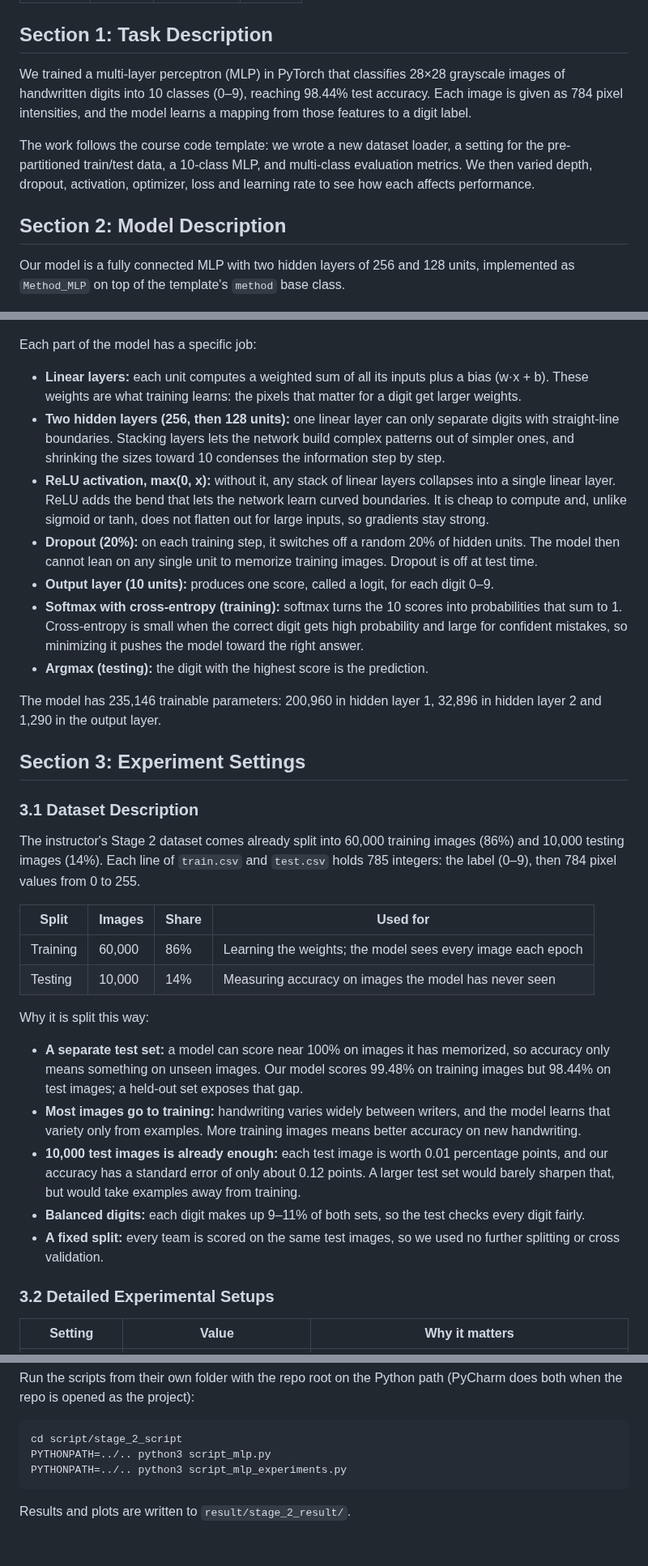
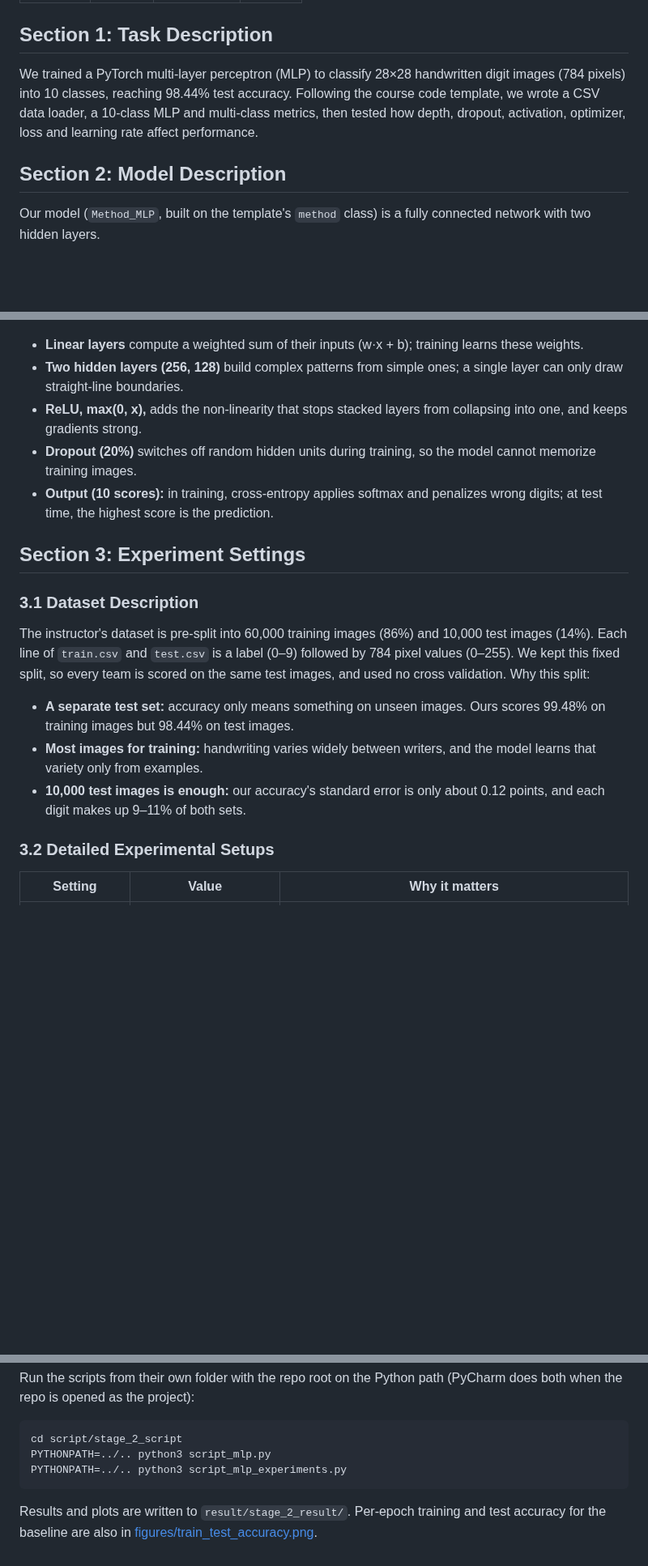
Before and after one commit to bettyckang/ECS170-project, a Markdown page: README.md, 3 parts joined by grey strips. Shown at 81% size. Drawn GitHub-style; blank space fills up the shorter version.

````diff
--- a/README.md
+++ b/README.md
@@ -14,46 +14,29 @@
 
 ## Section 1: Task Description
 
-We trained a multi-layer perceptron (MLP) in PyTorch that classifies 28×28 grayscale images of handwritten digits into 10 classes (0–9), reaching 98.44% test accuracy. Each image is given as 784 pixel intensities, and the model learns a mapping from those features to a digit label.
-
-The work follows the course code template: we wrote a new dataset loader, a setting for the pre-partitioned train/test data, a 10-class MLP, and multi-class evaluation metrics. We then varied depth, dropout, activation, optimizer, loss and learning rate to see how each affects performance.
+We trained a PyTorch multi-layer perceptron (MLP) to classify 28×28 handwritten digit images (784 pixels) into 10 classes, reaching 98.44% test accuracy. Following the course code template, we wrote a CSV data loader, a 10-class MLP and multi-class metrics, then tested how depth, dropout, activation, optimizer, loss and learning rate affect performance.
 
 ## Section 2: Model Description
 
-Our model is a fully connected MLP with two hidden layers of 256 and 128 units, implemented as `Method_MLP` on top of the template's `method` base class.
+Our model (`Method_MLP`, built on the template's `method` class) is a fully connected network with two hidden layers.
 
 ![Baseline MLP architecture: 3 linear layers, 235,146 parameters](figures/architecture.png)
 
-Each part of the model has a specific job:
-
-- **Linear layers:** each unit computes a weighted sum of all its inputs plus a bias (w·x + b). These weights are what training learns: the pixels that matter for a digit get larger weights.
-- **Two hidden layers (256, then 128 units):** one linear layer can only separate digits with straight-line boundaries. Stacking layers lets the network build complex patterns out of simpler ones, and shrinking the sizes toward 10 condenses the information step by step.
-- **ReLU activation, max(0, x):** without it, any stack of linear layers collapses into a single linear layer. ReLU adds the bend that lets the network learn curved boundaries. It is cheap to compute and, unlike sigmoid or tanh, does not flatten out for large inputs, so gradients stay strong.
-- **Dropout (20%):** on each training step, it switches off a random 20% of hidden units. The model then cannot lean on any single unit to memorize training images. Dropout is off at test time.
-- **Output layer (10 units):** produces one score, called a logit, for each digit 0–9.
-- **Softmax with cross-entropy (training):** softmax turns the 10 scores into probabilities that sum to 1. Cross-entropy is small when the correct digit gets high probability and large for confident mistakes, so minimizing it pushes the model toward the right answer.
-- **Argmax (testing):** the digit with the highest score is the prediction.
-
-The model has 235,146 trainable parameters: 200,960 in hidden layer 1, 32,896 in hidden layer 2 and 1,290 in the output layer.
+- **Linear layers** compute a weighted sum of their inputs (w·x + b); training learns these weights.
+- **Two hidden layers (256, 128)** build complex patterns from simple ones; a single layer can only draw straight-line boundaries.
+- **ReLU, max(0, x),** adds the non-linearity that stops stacked layers from collapsing into one, and keeps gradients strong.
+- **Dropout (20%)** switches off random hidden units during training, so the model cannot memorize training images.
+- **Output (10 scores):** in training, cross-entropy applies softmax and penalizes wrong digits; at test time, the highest score is the prediction.
 
 ## Section 3: Experiment Settings
 
 ### 3.1 Dataset Description
 
-The instructor's Stage 2 dataset comes already split into 60,000 training images (86%) and 10,000 testing images (14%). Each line of `train.csv` and `test.csv` holds 785 integers: the label (0–9), then 784 pixel values from 0 to 255.
+The instructor's dataset is pre-split into 60,000 training images (86%) and 10,000 test images (14%). Each line of `train.csv` and `test.csv` is a label (0–9) followed by 784 pixel values (0–255). We kept this fixed split, so every team is scored on the same test images, and used no cross validation. Why this split:
 
-| Split | Images | Share | Used for |
-| --- | --- | --- | --- |
-| Training | 60,000 | 86% | Learning the weights; the model sees every image each epoch |
-| Testing | 10,000 | 14% | Measuring accuracy on images the model has never seen |
-
-Why it is split this way:
-
-- **A separate test set:** a model can score near 100% on images it has memorized, so accuracy only means something on unseen images. Our model scores 99.48% on training images but 98.44% on test images; a held-out set exposes that gap.
-- **Most images go to training:** handwriting varies widely between writers, and the model learns that variety only from examples. More training images means better accuracy on new handwriting.
-- **10,000 test images is already enough:** each test image is worth 0.01 percentage points, and our accuracy has a standard error of only about 0.12 points. A larger test set would barely sharpen that, but would take examples away from training.
-- **Balanced digits:** each digit makes up 9–11% of both sets, so the test checks every digit fairly.
-- **A fixed split:** every team is scored on the same test images, so we used no further splitting or cross validation.
+- **A separate test set:** accuracy only means something on unseen images. Ours scores 99.48% on training images but 98.44% on test images.
+- **Most images for training:** handwriting varies widely between writers, and the model learns that variety only from examples.
+- **10,000 test images is enough:** our accuracy's standard error is only about 0.12 points, and each digit makes up 9–11% of both sets.
 
 ### 3.2 Detailed Experimental Setups
 
@@ -141,4 +112,4 @@ PYTHONPATH=../.. python3 script_mlp.py
 PYTHONPATH=../.. python3 script_mlp_experiments.py
 ```
 
-Results and plots are written to `result/stage_2_result/`.
+Results and plots are written to `result/stage_2_result/`. Per-epoch training and test accuracy for the baseline are also in [figures/train_test_accuracy.png](figures/train_test_accuracy.png).
````
Also changed, not shown: other parts of README.md (+25 -37 lines), figures/ablation_accuracy.png, figures/loss_curve.png.
